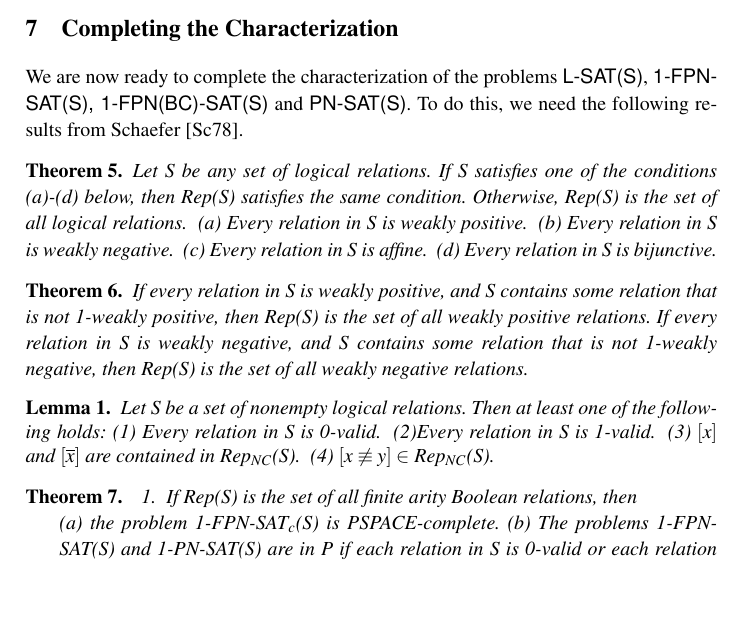
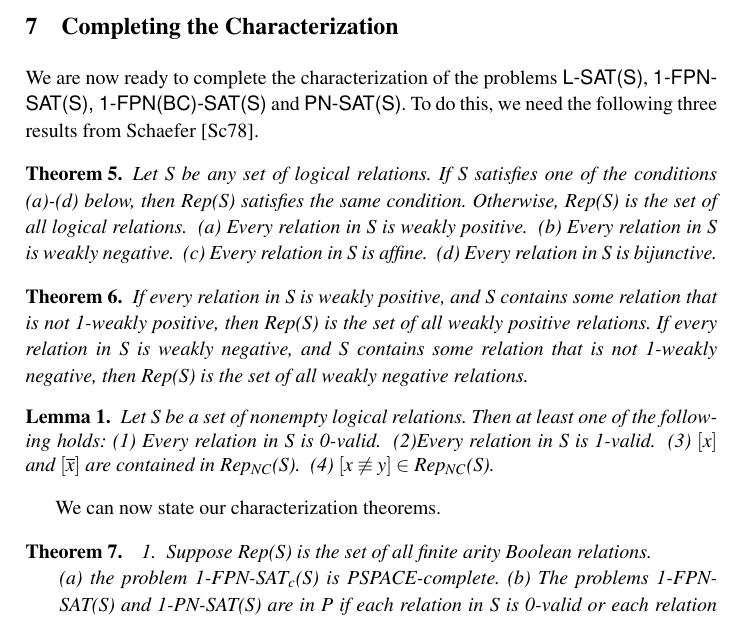
Before and after one commit to ssravi-1984/SAT-Dichotomy, a LaTeX thesis (SAT-2020-try.d/paper.tex, which reads SAT-2020-try.d/characterization.tex): part of page 14 of 38, cut so that both start at the same text, the shorter picture padded with empty space. Compiled offline with pdfLaTeX.

Commit message:
ssr: minor changes to Sect. 7

```diff
--- a/SAT-2020-try.d/characterization.tex
+++ b/SAT-2020-try.d/characterization.tex
@@ -3,7 +3,7 @@
 We are now ready to complete the characterization of the problems
 {\sf L-SAT(S)},
 {\sf 1-FPN-SAT(S), 1-FPN(BC)-SAT(S)} and {\sf PN-SAT(S)}.
-To do this, we need the  following results from Schaefer \cite{Sc78}.
+To do this, we need the  following three results from Schaefer \cite{Sc78}.
 
 
 \begin{theorem}\label{th:sch3.0}
@@ -43,11 +43,12 @@ following holds:
 %%\end{enumerate}
 \end{lemma}
 
+We can now state our characterization theorems.
 
 \begin{theorem}\label{th:hsatshard}
 \begin{enumerate}
 \item
-If Rep(S) is the set of all finite arity Boolean relations, then\\
+Suppose Rep(S) is the set of all finite arity Boolean relations.\\
 (a) the problem 1-FPN-SAT$_c$(S) is PSPACE-complete.
 (b) The problems 1-FPN-SAT(S) and 1-PN-SAT(S) are  in P if each relation
 in S is 0-valid or each relation in $S$ is 1-valid, otherwise
```
